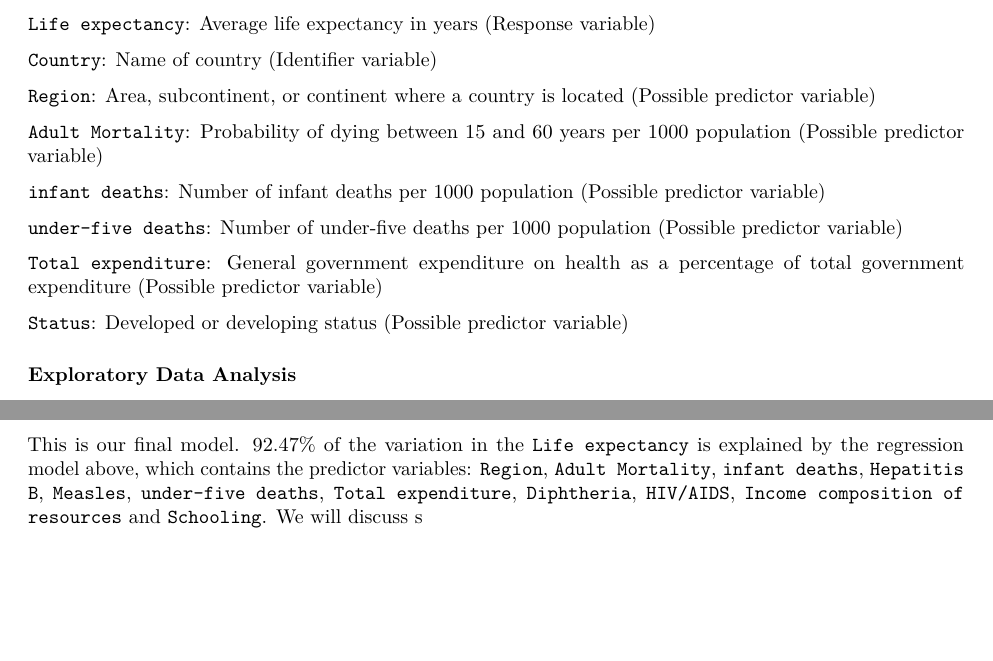
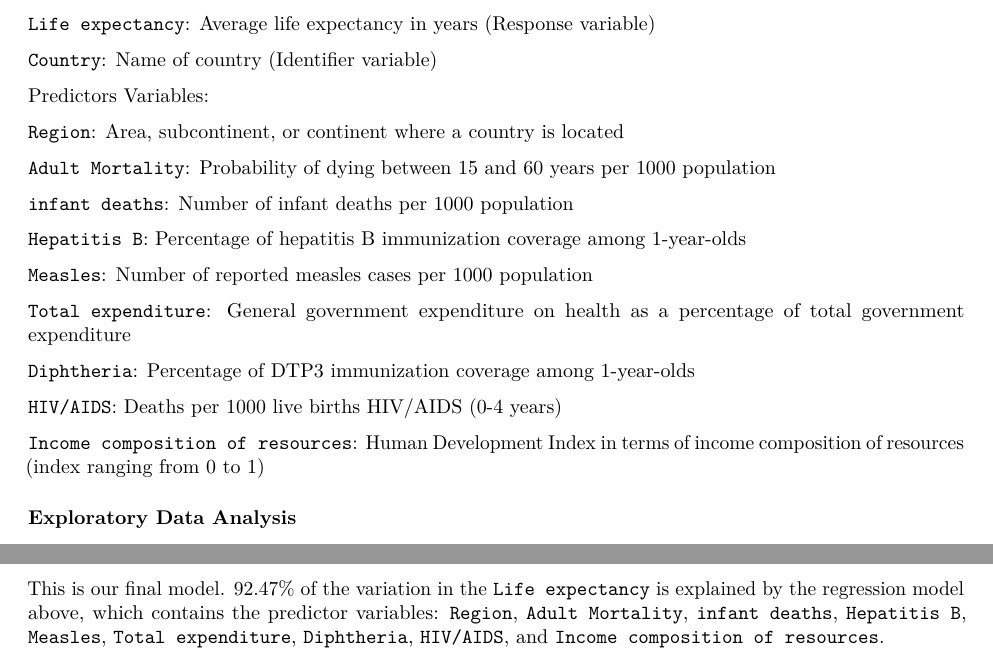
Before and after one commit to karamoubari/final-project-predicting-life-expectancy, an R Markdown document (03-written-report/written-report.Rmd): two parts of pages 2 and 9 of 11, joined at a grey line, cut so that both start at the same text, the shorter picture padded with empty space. The pictures show the output file 03-written-report/written-report.pdf that the author committed with the source.

Commit message:
Edits to EDA and results

````diff
--- a/03-written-report/written-report.Rmd
+++ b/03-written-report/written-report.Rmd
@@ -143,17 +143,26 @@ Our primary data set is comprised of information that had been gleaned from the
 
 `Country`: Name of country (Identifier variable)
 
-`Region`: Area, subcontinent, or continent where a country is located (Possible predictor variable)
+Predictors Variables:
 
-`Adult Mortality`: Probability of dying between 15 and 60 years per 1000 population (Possible predictor variable)
+`Region`: Area, subcontinent, or continent where a country is located
 
-`infant deaths`: Number of infant deaths per 1000 population (Possible predictor variable)
+`Adult Mortality`: Probability of dying between 15 and 60 years per 1000 population
 
-`under-five deaths`: Number of under-five deaths per 1000 population (Possible predictor variable)
+`infant deaths`: Number of infant deaths per 1000 population
 
-`Total expenditure`: General government expenditure on health as a percentage of total government expenditure (Possible predictor variable)
+`Hepatitis B`: Percentage of hepatitis B immunization coverage among 1-year-olds
 
-`Status`: Developed or developing status (Possible predictor variable)
+`Measles`: Number of reported measles cases per 1000 population
+
+`Total expenditure`: General government expenditure on health as a percentage of total government expenditure
+
+`Diphtheria`: Percentage of DTP3 immunization coverage among 1-year-olds
+
+`HIV/AIDS`: Deaths per 1000 live births HIV/AIDS (0-4 years)
+
+`Income composition of resources`: Human Development Index in terms of income composition of resources (index ranging from 0 to 1)
+
 
 ### Exploratory Data Analysis
 
@@ -561,7 +570,7 @@ r_sq <- selected_model %>%
   round(2)
 ```
 
-This is our final model. `r r_sq`% of the variation in the `Life expectancy` is explained by the regression model above, which contains the predictor variables: `Region`, `Adult Mortality`, `infant deaths`, `Hepatitis B`, `Measles`, `under-five deaths`, `Total expenditure`, `Diphtheria`, `HIV/AIDS`, `Income composition of resources` and `Schooling`. We will discuss s
+This is our final model. `r r_sq`% of the variation in the `Life expectancy` is explained by the regression model above, which contains the predictor variables: `Region`, `Adult Mortality`, `infant deaths`, `Hepatitis B`, `Measles`, `Total expenditure`, `Diphtheria`, `HIV/AIDS`, and `Income composition of resources`.
 
 ## Discussion + Conclusion
 
````
Also changed, not shown: 03-written-report/written-report.pdf.
